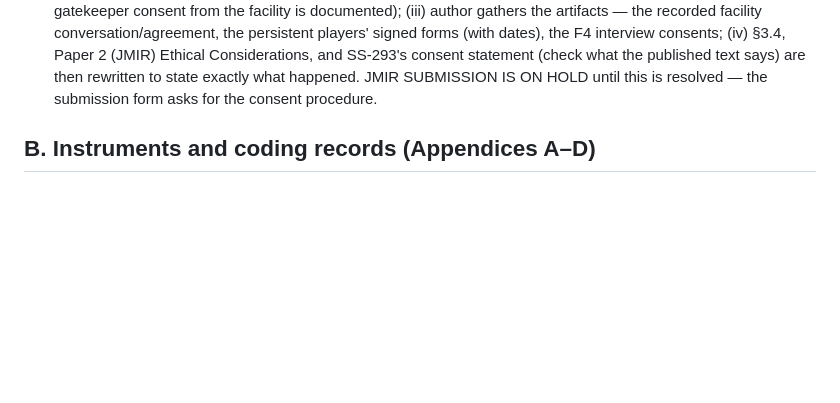
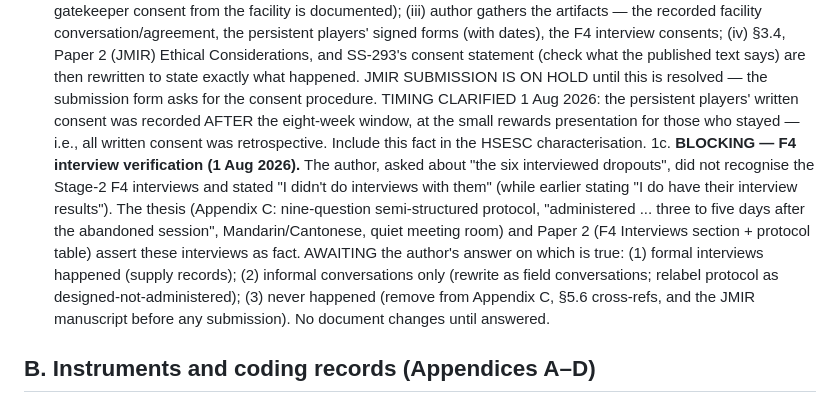
Before and after one commit to leicatam/gamification, a Markdown page: docs/thesis/PENDING_ITEMS.md, the part around the change. GitHub-like rendering; blank space fills up the shorter version.

Commit message:
Log consent-timing clarification and F4 interview verification as blocking
Written consent from persistent players was recorded after the
eight-week window (retrospective); the author did not recognise the
Stage-2 F4 interviews described in Appendix C and Paper 2 — awaiting
clarification (formal / informal / never happened) before any rewrite.

Co-Authored-By: Claude Fable 5 <noreply@anthropic.com>
Claude-Session: https://claude.ai/code/session_01KoT3i8geZspYBMMKVYJUTG

```diff
--- a/docs/thesis/PENDING_ITEMS.md
+++ b/docs/thesis/PENDING_ITEMS.md
@@ -35,6 +35,24 @@ document with their captions at V20).
    what the published text says) are then rewritten to state exactly
    what happened. JMIR SUBMISSION IS ON HOLD until this is resolved —
    the submission form asks for the consent procedure.
+   TIMING CLARIFIED 1 Aug 2026: the persistent players' written consent
+   was recorded AFTER the eight-week window, at the small rewards
+   presentation for those who stayed — i.e., all written consent was
+   retrospective. Include this fact in the HSESC characterisation.
+1c. **BLOCKING — F4 interview verification (1 Aug 2026).** The author,
+   asked about "the six interviewed dropouts", did not recognise the
+   Stage-2 F4 interviews and stated "I didn't do interviews with them"
+   (while earlier stating "I do have their interview results"). The
+   thesis (Appendix C: nine-question semi-structured protocol,
+   "administered ... three to five days after the abandoned session",
+   Mandarin/Cantonese, quiet meeting room) and Paper 2 (F4 Interviews
+   section + protocol table) assert these interviews as fact. AWAITING
+   the author's answer on which is true: (1) formal interviews happened
+   (supply records); (2) informal conversations only (rewrite as field
+   conversations; relabel protocol as designed-not-administered);
+   (3) never happened (remove from Appendix C, §5.6 cross-refs, and the
+   JMIR manuscript before any submission). No document changes until
+   answered.
 
 ## B. Instruments and coding records (Appendices A–D)
 2. Verbatim Mandarin wording of the six Stage-1 survey items + back-translation
```
